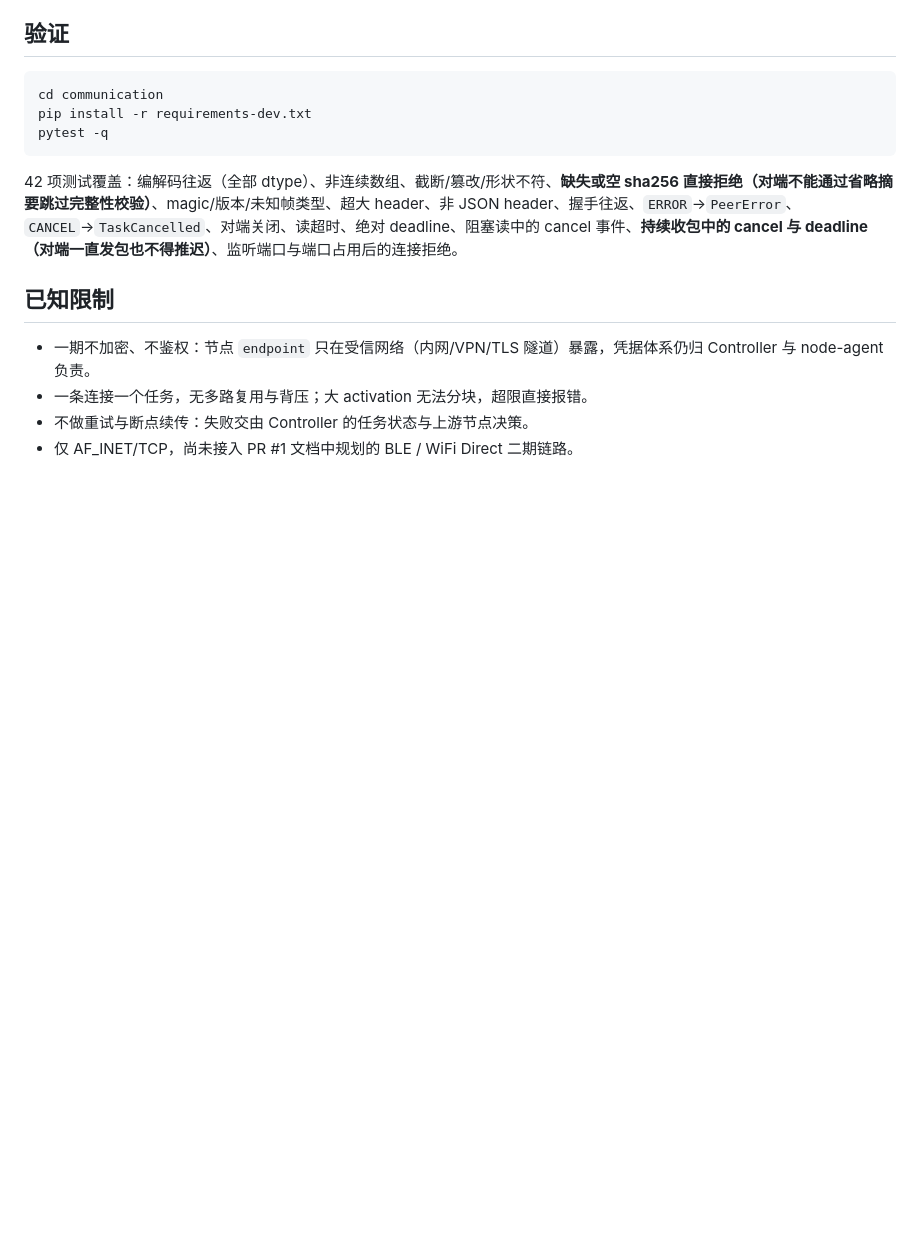
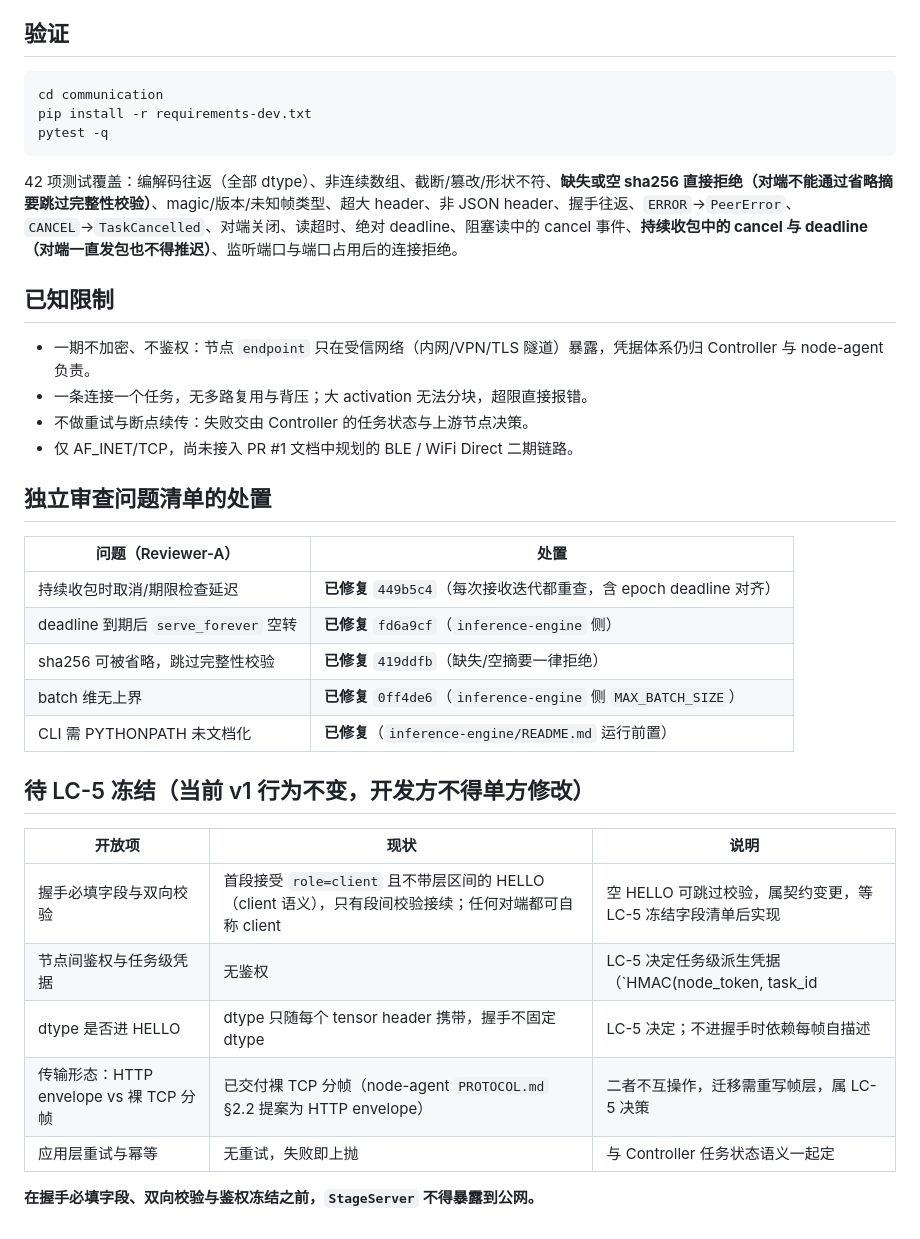
Before and after one commit to 7onytang/LastCore, a Markdown page: communication/PROTOCOL.md, the part around the change. Rendered like a GitHub page; blank space fills up the shorter version.

Commit message:
docs: 运行前置（PYTHONPATH）与 LC-5 待冻结问题清单
Reviewer-A 报告低级项⑥（CLI 需要 PYTHONPATH 未文档化）与本轮“补齐问题清单”的要求。

- `inference-engine/README.md`：显式写出命令行运行前置——`PYTHONPATH` 需同时包含
  `inference-engine` 与 `communication`，并给出缺少时的真实报错；说明 `examples/two_node_local.py`
  会自己为子进程设置路径，因此不需要额外配置。
- `communication/PROTOCOL.md`：新增两节——
  1. 「独立审查问题清单的处置」：逐项列出已修复项及其 commit（取消/期限检查延迟 `449b5c4`、
     deadline 空转 `fd6a9cf`、sha256 可省略 `419ddfb`、batch 无上界 `0ff4de6`、CLI 文档化）；
  2. 「待 LC-5 冻结（当前 v1 行为不变，开发方不得单方修改）」：空 HELLO 绕过校验与无鉴权、
     握手必填字段与双向校验、dtype 是否进握手、HTTP envelope vs 裸 TCP 分帧、应用层重试与幂等；
     并保留约束：冻结前 `StageServer` 不得暴露公网。

验证：文档变更、无行为改动；PYTHONPATH 缺失时的报错与设置后的命令已实测。

Co-authored-by: multica-agent <github@multica.ai>

```diff
--- a/communication/PROTOCOL.md
+++ b/communication/PROTOCOL.md
@@ -113,3 +113,25 @@ pytest -q
 - 一条连接一个任务，无多路复用与背压；大 activation 无法分块，超限直接报错。
 - 不做重试与断点续传：失败交由 Controller 的任务状态与上游节点决策。
 - 仅 AF_INET/TCP，尚未接入 PR #1 文档中规划的 BLE / WiFi Direct 二期链路。
+
+## 独立审查问题清单的处置
+
+| 问题（Reviewer-A） | 处置 |
+| --- | --- |
+| 持续收包时取消/期限检查延迟 | **已修复** `449b5c4`（每次接收迭代都重查，含 epoch deadline 对齐） |
+| deadline 到期后 `serve_forever` 空转 | **已修复** `fd6a9cf`（`inference-engine` 侧） |
+| sha256 可被省略，跳过完整性校验 | **已修复** `419ddfb`（缺失/空摘要一律拒绝） |
+| batch 维无上界 | **已修复** `0ff4de6`（`inference-engine` 侧 `MAX_BATCH_SIZE`） |
+| CLI 需 PYTHONPATH 未文档化 | **已修复**（`inference-engine/README.md` 运行前置） |
+
+## 待 LC-5 冻结（当前 v1 行为不变，开发方不得单方修改）
+
+| 开放项 | 现状 | 说明 |
+| --- | --- | --- |
+| 握手必填字段与双向校验 | 首段接受 `role=client` 且不带层区间的 HELLO（client 语义），只有段间校验接续；任何对端都可自称 client | 空 HELLO 可跳过校验，属契约变更，等 LC-5 冻结字段清单后实现 |
+| 节点间鉴权与任务级凭据 | 无鉴权 | LC-5 决定任务级派生凭据（`HMAC(node_token, task_id|…)`）或部署期共享密钥；帧格式无需改 |
+| dtype 是否进 HELLO | dtype 只随每个 tensor header 携带，握手不固定 dtype | LC-5 决定；不进握手时依赖每帧自描述 |
+| 传输形态：HTTP envelope vs 裸 TCP 分帧 | 已交付裸 TCP 分帧（node-agent `PROTOCOL.md` §2.2 提案为 HTTP envelope） | 二者不互操作，迁移需重写帧层，属 LC-5 决策 |
+| 应用层重试与幂等 | 无重试，失败即上抛 | 与 Controller 任务状态语义一起定 |
+
+**在握手必填字段、双向校验与鉴权冻结之前，`StageServer` 不得暴露到公网。**
```
Also changed, not shown: inference-engine/README.md (+6 -1 lines).
